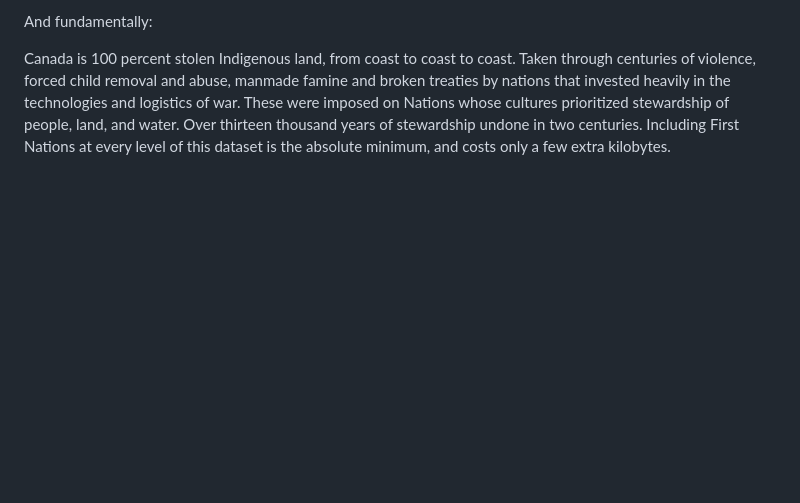
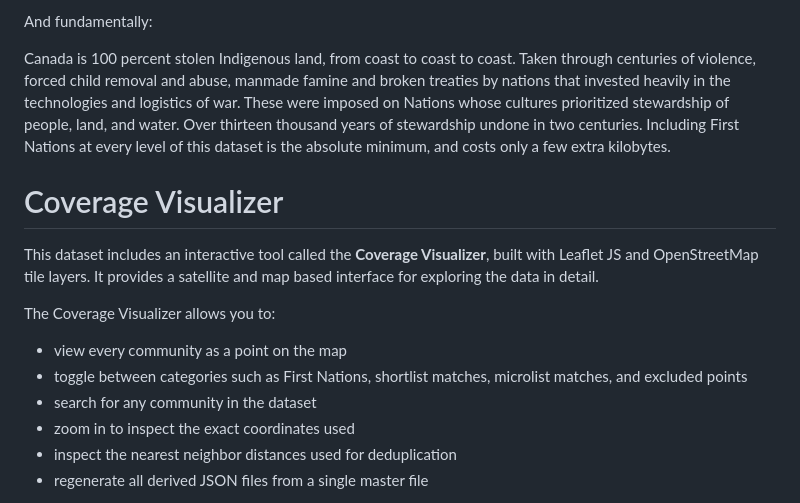
Before and after one commit to NodinCutfeet/canada-place-names-dataset, a Markdown page: README.md, the part around the change printed below. Drawn GitHub-style; blank space fills up the shorter version.

```diff
--- a/README.md
+++ b/README.md
@@ -69,3 +69,17 @@ Throughout all tiers, First Nations are always included. There are only 629 Firs
 And fundamentally:
 
 Canada is 100 percent stolen Indigenous land, from coast to coast to coast. Taken through centuries of violence, forced child removal and abuse, manmade famine and broken treaties by nations that invested heavily in the technologies and logistics of war. These were imposed on Nations whose cultures prioritized stewardship of people, land, and water. Over thirteen thousand years of stewardship undone in two centuries. Including First Nations at every level of this dataset is the absolute minimum, and costs only a few extra kilobytes.
+
+# Coverage Visualizer
+
+This dataset includes an interactive tool called the **Coverage Visualizer**, built with Leaflet JS and OpenStreetMap tile layers. It provides a satellite and map based interface for exploring the data in detail.
+
+The Coverage Visualizer allows you to:
+
+- view every community as a point on the map
+- toggle between categories such as First Nations, shortlist matches, microlist matches, and excluded points
+- search for any community in the dataset
+- zoom in to inspect the exact coordinates used
+- inspect the nearest neighbor distances used for deduplication
+- regenerate all derived JSON files from a single master file
+
```
Also changed, not shown: other parts of README.md (+5 -0 lines).
